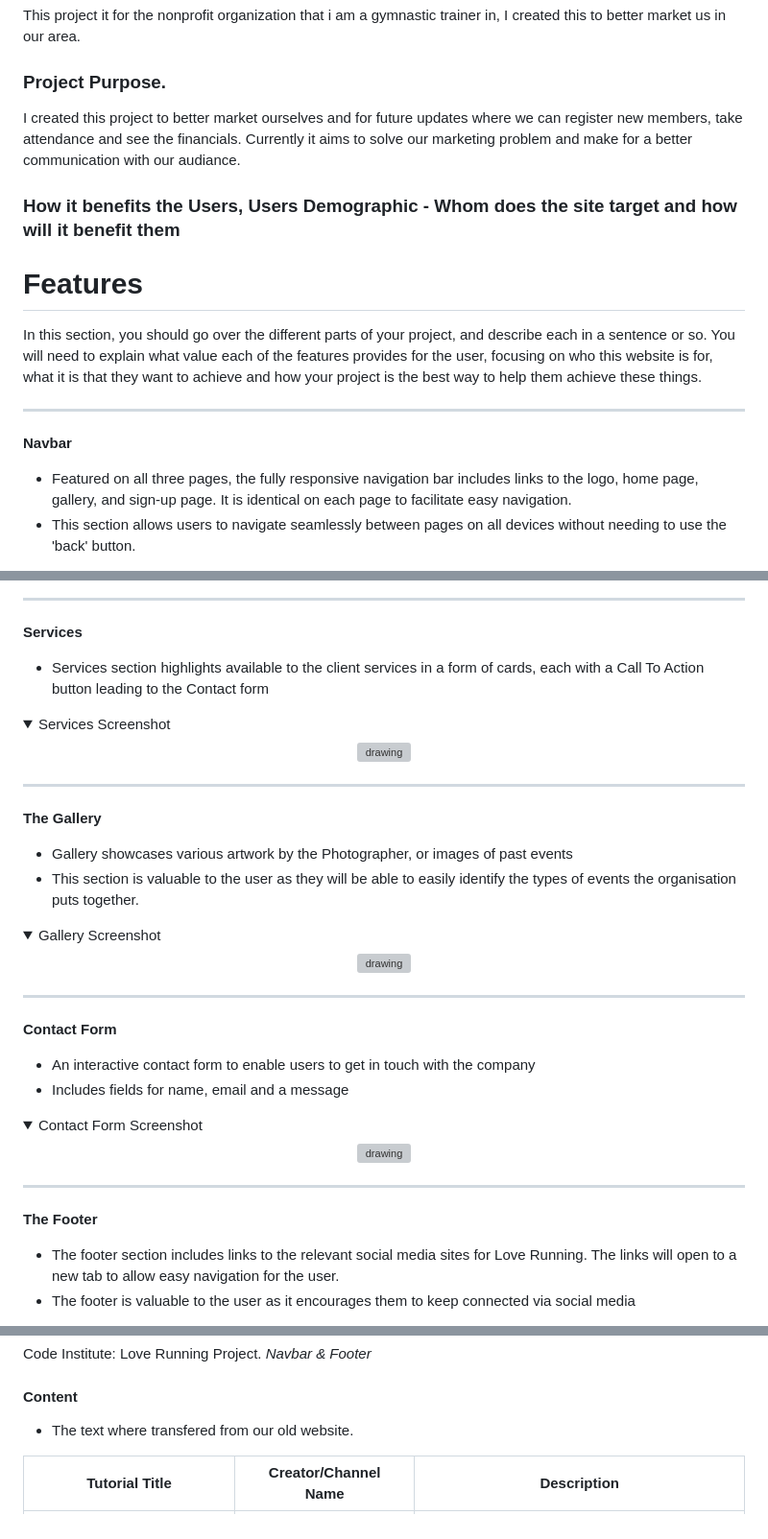
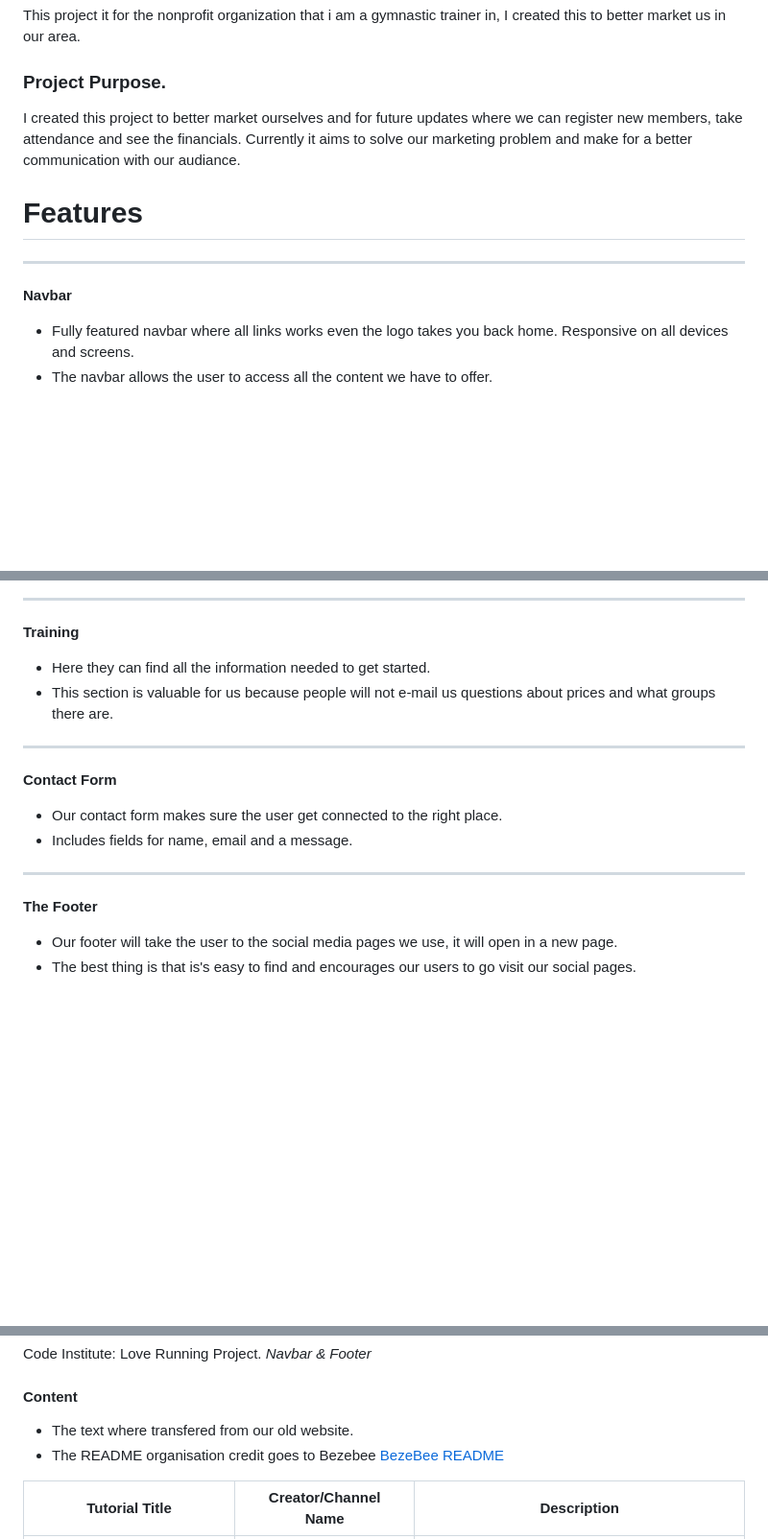
Before and after one commit to Crim6864/Kilsgymnaster, a Markdown page: README.md, 3 parts joined by grey strips. Shown: that part at 96% size. Rendered like a GitHub page; folded sections open; blank space fills up the shorter version; grey boxes are pictures that could not be loaded.

Commit message:
Finishing up README.

```diff
--- a/README.md
+++ b/README.md
@@ -14,20 +14,12 @@ This project it for the nonprofit organization that i am a gymnastic trainer in,
 I created this project to better market ourselves and for future updates where we can register new members, take attendance and see the financials.
 Currently it aims to solve our marketing problem and make for a better communication with our audiance.
 
-### How it benefits the Users, Users Demographic - Whom does the site target and how will it benefit them
-
-
-
-
 # Features
-
-In this section, you should go over the different parts of your project, and describe each in a sentence or so.
-You will need to explain what value each of the features provides for the user, focusing on who this website is for, what it is that they want to achieve and how your project is the best way to help them achieve these things.
 
 <hr>
 
 **Navbar**
 
-  - Featured on all three pages, the fully responsive navigation bar includes links to the logo, home page, gallery, and sign-up page. It is identical on each page to facilitate easy navigation.
-  - This section allows users to navigate seamlessly between pages on all devices without needing to use the 'back' button.
+  - Fully featured navbar where all links works even the logo takes you back home. Responsive on all devices and screens.
+  - The navbar allows the user to access all the content we have to offer.
 
@@ -39,46 +27,24 @@ You will need to explain what value each of the features provides for the user,
 
 <hr>
 
-**Services**
 
-  - Services section highlights available to the client services in a form of cards, each with a Call To Action button leading to the Contact form
+**Training**
 
-  <details><summary>Services Screenshot</summary>
+  - Here they can find all the information needed to get started.
+  - This section is valuable for us because people will not e-mail us questions about prices and what groups there are.
 
-  <p align="center"><img src="https://placehold.co/600x400" alt="drawing" width="600"/></p>
-
-  </details>
-
-<hr>
-
-**The Gallery**
-
-  - Gallery showcases various artwork by the Photographer, or images of past events
-  - This section is valuable to the user as they will be able to easily identify the types of events the organisation puts together.
-
-  <details><summary>Gallery Screenshot</summary>
-
-  <p align="center"><img src="https://placehold.co/600x400" alt="drawing" width="600"/></p>
-
-  </details>
 
 <hr>
 
 **Contact Form**
 
-  - An interactive contact form to enable users to get in touch with the company
-  - Includes fields for name, email and a message
-
-  <details><summary>Contact Form Screenshot</summary>
-
-  <p align="center"><img src="https://placehold.co/600x400" alt="drawing" width="600"/></p>
-
-  </details>
+  - Our contact form makes sure the user get connected to the right place.
+  - Includes fields for name, email and a message.
 
 <hr>
 
 **The Footer**
 
-  - The footer section includes links to the relevant social media sites for Love Running. The links will open to a new tab to allow easy navigation for the user.
-  - The footer is valuable to the user as it encourages them to keep connected via social media
+  - Our footer will take the user to the social media pages we use, it will open in a new page.
+  - The best thing is that is's easy to find and encourages our users to go visit our social pages.
 
@@ -208,6 +173,7 @@ Code Institute: Love Running Project. *Navbar & Footer*
 #### Content
 
 - The text where transfered from our old website.
+- The README organisation credit goes to Bezebee [BezeBee README](https://github.com/bezebee/My-First-Project/blob/main/README.md)
 
 | Tutorial Title      | Creator/Channel Name | Description                                          |
 |---------------------|-----------------------|------------------------------------------------------|
```
Also changed, not shown: other parts of README.md (+6 -11 lines).
